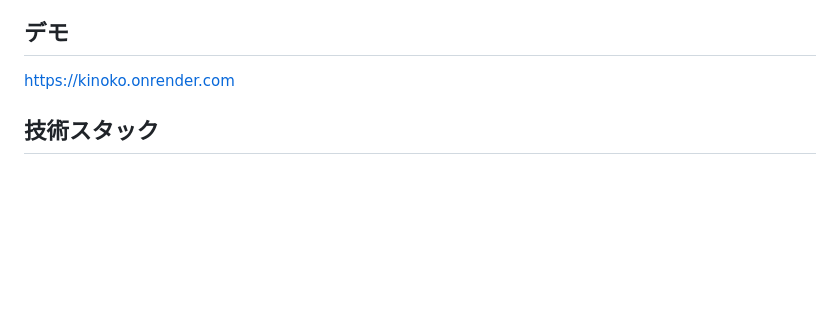
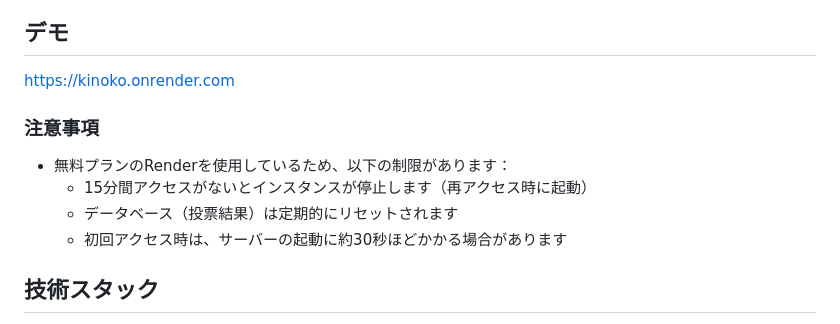
Before and after one commit to saysaito/kinoko, a Markdown page: README.md, the part around the change. GitHub-like rendering; blank space fills up the shorter version.

Commit message:
READMEを更新：Renderの仕様と制限事項を追記

```diff
--- a/README.md
+++ b/README.md
@@ -88,6 +88,12 @@
 
 ## デモ
 https://kinoko.onrender.com
+
+### 注意事項
+- 無料プランのRenderを使用しているため、以下の制限があります：
+  - 15分間アクセスがないとインスタンスが停止します（再アクセス時に起動）
+  - データベース（投票結果）は定期的にリセットされます
+  - 初回アクセス時は、サーバーの起動に約30秒ほどかかる場合があります
 
 ## 技術スタック
 - Python 3.10
```
